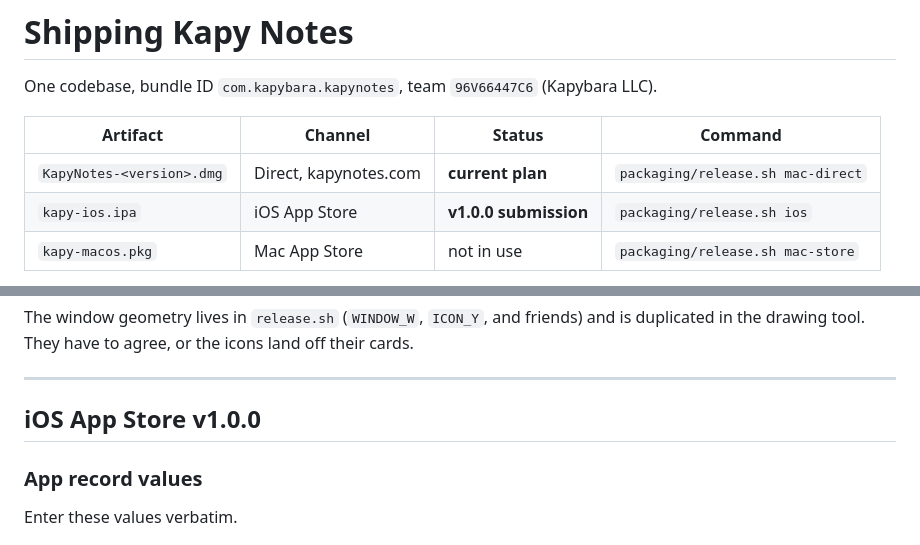
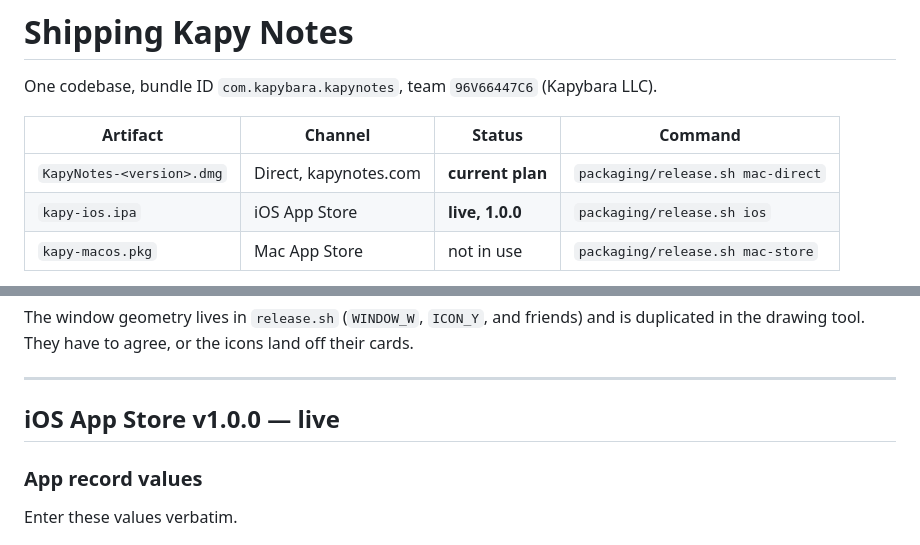
Before and after one commit to kapybara-org/kapynotes-app, a Markdown page: packaging/SUBMISSION.md, 2 parts joined by grey strips. Drawn GitHub-style.

```diff
--- a/packaging/SUBMISSION.md
+++ b/packaging/SUBMISSION.md
@@ -5,7 +5,7 @@ One codebase, bundle ID `com.kapybara.kapynotes`, team `96V66447C6` (Kapybara LL
 | Artifact | Channel | Status | Command |
 |---|---|---|---|
 | `KapyNotes-<version>.dmg` | Direct, kapynotes.com | **current plan** | `packaging/release.sh mac-direct` |
-| `kapy-ios.ipa` | iOS App Store | **v1.0.0 submission** | `packaging/release.sh ios` |
+| `kapy-ios.ipa` | iOS App Store | **live, 1.0.0** | `packaging/release.sh ios` |
 | `kapy-macos.pkg` | Mac App Store | not in use | `packaging/release.sh mac-store` |
 
 The product is called **Kapy Notes** in the Dock, on the Home Screen, in the
@@ -75,7 +75,7 @@ off their cards.
 
 ---
 
-## iOS App Store v1.0.0
+## iOS App Store v1.0.0 — live
 
 ### App record values
 
```
Also changed, not shown: other parts of packaging/SUBMISSION.md (+92 -0 lines).
